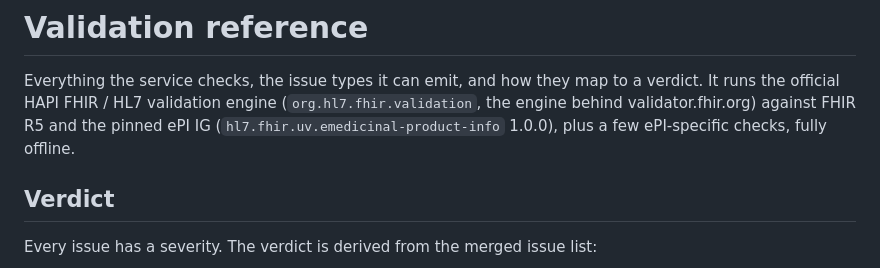
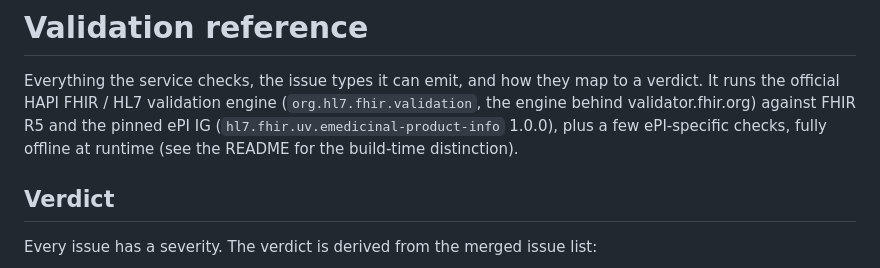
Before and after one commit to ogbetspp-coder/FHIR_ePI_Validator_Microservice, a Markdown page: docs/VALIDATION.md, the part around the change. GitHub-like rendering.

```diff
--- a/docs/VALIDATION.md
+++ b/docs/VALIDATION.md
@@ -3,7 +3,8 @@
 Everything the service checks, the issue types it can emit, and how they map to a verdict. It runs
 the official HAPI FHIR / HL7 validation engine (`org.hl7.fhir.validation`, the engine behind
 validator.fhir.org) against FHIR R5 and the pinned ePI IG
-(`hl7.fhir.uv.emedicinal-product-info` 1.0.0), plus a few ePI-specific checks, fully offline.
+(`hl7.fhir.uv.emedicinal-product-info` 1.0.0), plus a few ePI-specific checks, fully offline at
+runtime (see the README for the build-time distinction).
 
 ## Verdict
 
```
Also changed, not shown: README.md (+3 -1 lines), docs/ENGINEERING_HANDOVER.md (+12 -0 lines).
